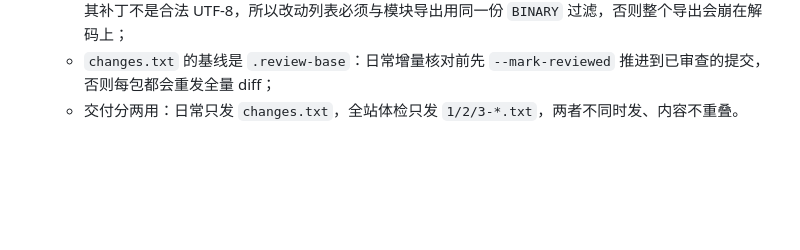
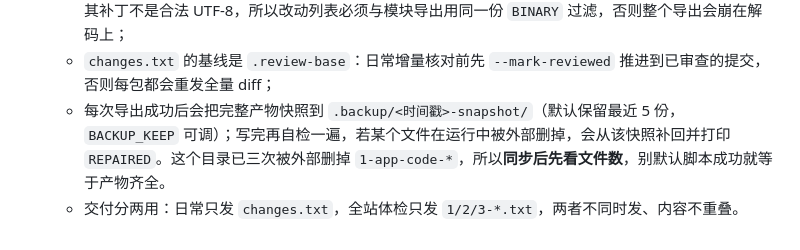
Before and after one commit to 9178osage/13th-desk, a Markdown page: AGENTS.md, the part around the change. Rendered like a GitHub page; blank space fills up the shorter version.

```diff
--- a/AGENTS.md
+++ b/AGENTS.md
@@ -355,4 +355,5 @@ never:   build an app for a greeting/number/question; invent imagine_* calls;
   - 单卷上限：目标 150 kB、硬上限 150 kB（超了阅读器会静默截断）。**真正的约束只有单卷大小：上传文件数没有 10 个的限制**（`MAX_FILES = 24` 只是防跑飞的保险）。分卷是 first-fit decreasing，内容长大后**不要**再为了凑文件数去调 `TARGET`（调小只会多开卷），直接接受多出来的卷即可；
   - **二进制文件永远不进导出**（`BINARY`）：模块分卷里不出现，`changes.txt` 里也只留一行说明（`# 删除（二进制，内容不随包发送）：路径（大小）`）。被删的 `.ai` 文件在 git 眼里不是二进制（前 8 kB 没有 NUL），其补丁不是合法 UTF-8，所以改动列表必须与模块导出用同一份 `BINARY` 过滤，否则整个导出会崩在解码上；
   - `changes.txt` 的基线是 `.review-base`：日常增量核对前先 `--mark-reviewed` 推进到已审查的提交，否则每包都会重发全量 diff；
+  - 每次导出成功后会把完整产物快照到 `.backup/<时间戳>-snapshot/`（默认保留最近 5 份，`BACKUP_KEEP` 可调）；写完再自检一遍，若某个文件在运行中被外部删掉，会从该快照补回并打印 `REPAIRED`。这个目录已三次被外部删掉 `1-app-code-*`，所以**同步后先看文件数**，别默认脚本成功就等于产物齐全。
   - 交付分两用：日常只发 `changes.txt`，全站体检只发 `1/2/3-*.txt`，两者不同时发、内容不重叠。
```
Also changed, not shown: docs/REDESIGN-2026-10-03.md (+16 -0 lines).
